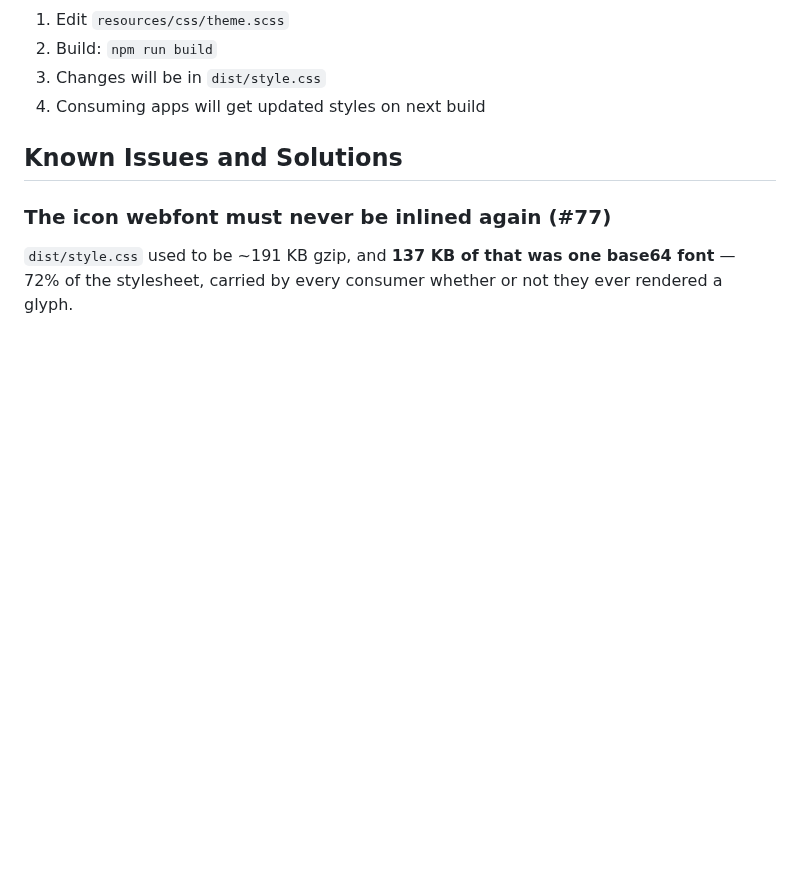
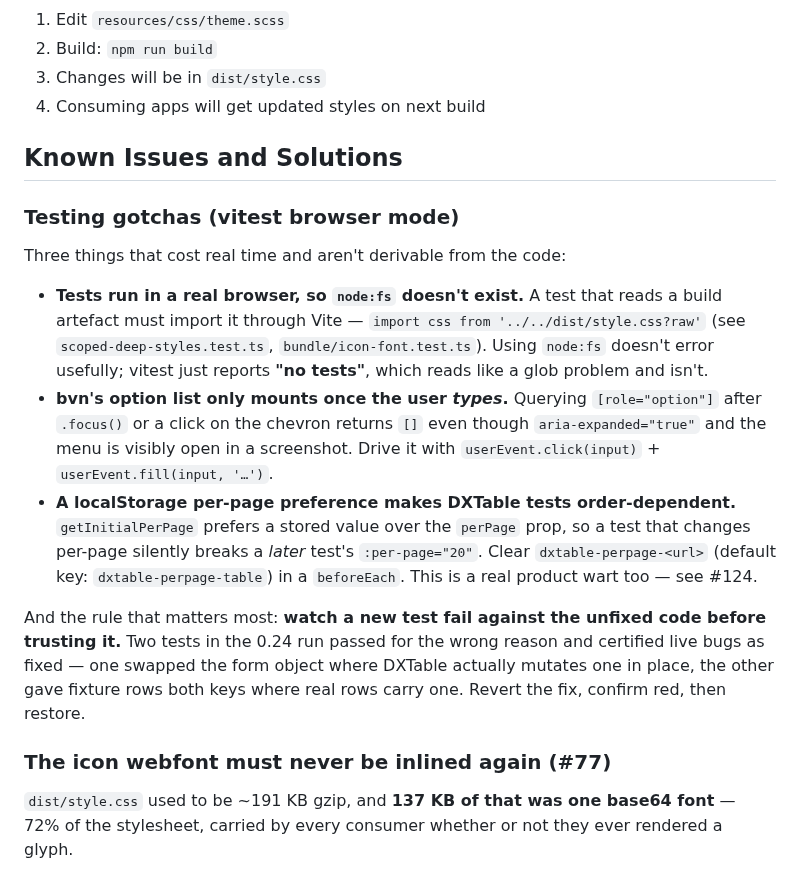
Before and after one commit to omnitend/dashboard-for-laravel, a Markdown page: CLAUDE.md, the part around the change. Rendered like a GitHub page; blank space fills up the shorter version.

Commit message:
docs: record vitest browser-mode testing gotchas in CLAUDE.md
Three time-sinks from the 0.24-0.26 run that aren't derivable from the code:
node:fs in browser-mode tests reports "no tests" rather than erroring; bvn's
option list only mounts once the user types (so [role=option] queries need
userEvent, not .focus()); and a localStorage per-page preference makes DXTable
tests order-dependent. Plus the red-test-first rule.

```diff
--- a/CLAUDE.md
+++ b/CLAUDE.md
@@ -834,6 +834,31 @@ When releasing a new version:
 
 ## Known Issues and Solutions
 
+### Testing gotchas (vitest browser mode)
+
+Three things that cost real time and aren't derivable from the code:
+
+- **Tests run in a real browser, so `node:fs` doesn't exist.** A test that reads
+  a build artefact must import it through Vite — `import css from '../../dist/style.css?raw'`
+  (see `scoped-deep-styles.test.ts`, `bundle/icon-font.test.ts`). Using `node:fs`
+  doesn't error usefully; vitest just reports **"no tests"**, which reads like a
+  glob problem and isn't.
+- **bvn's option list only mounts once the user *types*.** Querying
+  `[role="option"]` after `.focus()` or a click on the chevron returns `[]` even
+  though `aria-expanded="true"` and the menu is visibly open in a screenshot.
+  Drive it with `userEvent.click(input)` + `userEvent.fill(input, '…')`.
+- **A localStorage per-page preference makes DXTable tests order-dependent.**
+  `getInitialPerPage` prefers a stored value over the `perPage` prop, so a test
+  that changes per-page silently breaks a *later* test's `:per-page="20"`. Clear
+  `dxtable-perpage-<url>` (default key: `dxtable-perpage-table`) in a
+  `beforeEach`. This is a real product wart too — see #124.
+
+And the rule that matters most: **watch a new test fail against the unfixed code
+before trusting it.** Two tests in the 0.24 run passed for the wrong reason and
+certified live bugs as fixed — one swapped the form object where DXTable actually
+mutates one in place, the other gave fixture rows both keys where real rows carry
+one. Revert the fix, confirm red, then restore.
+
 ### The icon webfont must never be inlined again (#77)
 
 `dist/style.css` used to be ~191 KB gzip, and **137 KB of that was one base64
```
